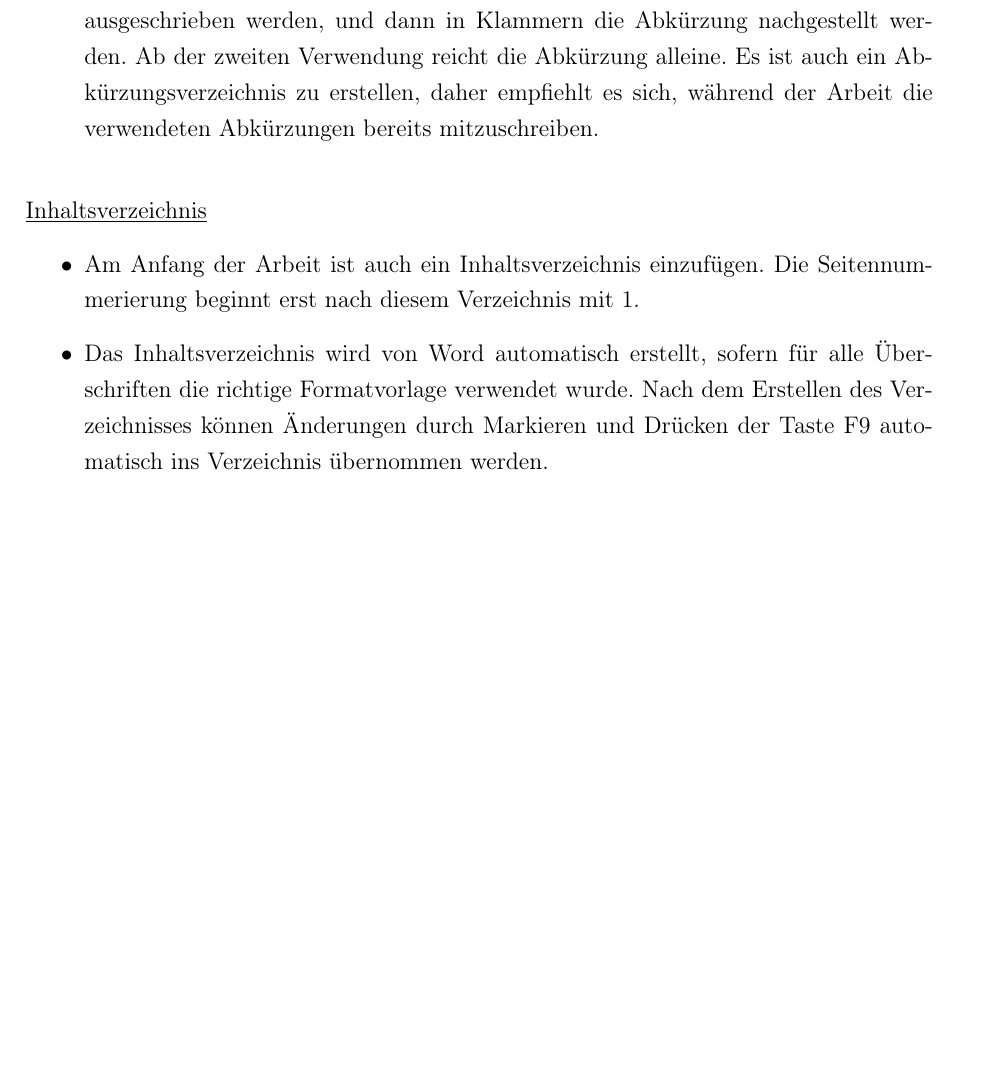
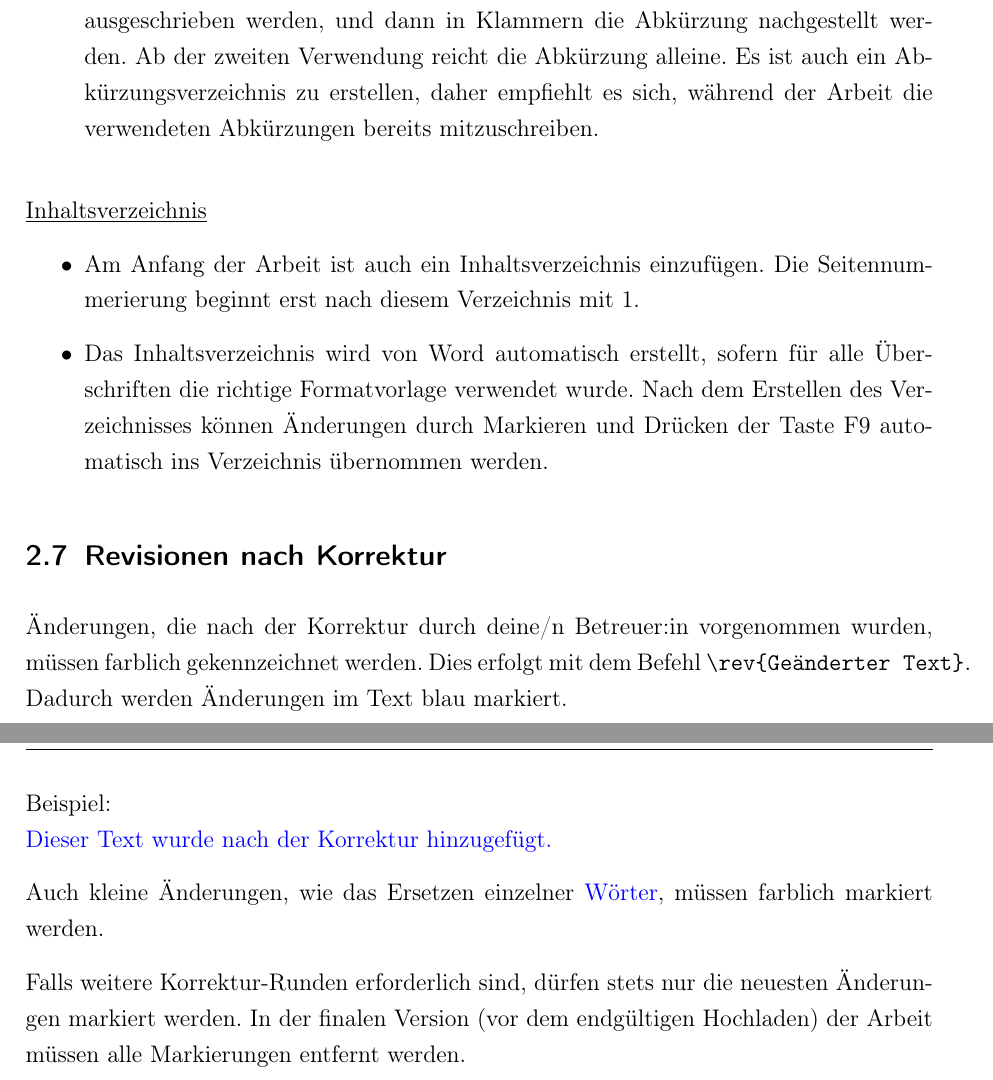
Before and after one commit to RobertGaugl/Template_IEE_Theses, a LaTeX document (Main.tex, which reads Kapitel/B02_Leitfaden zum Verfassen von Abschlussarbeiten.tex): part of page 25 of 37 before the commit and two parts of pages 25 and 26 of 38 after it, the two joined at a grey line, cut so that both start at the same text, the shorter picture padded with empty space. Compiled offline with pdfLaTeX.

Commit message:
Include new subsection Korrektur nach Revision.

```diff
--- a/Kapitel/B02_Leitfaden zum Verfassen von Abschlussarbeiten.tex
+++ b/Kapitel/B02_Leitfaden zum Verfassen von Abschlussarbeiten.tex
@@ -409,4 +409,17 @@ Das Übernehmen von Inhalten aus anderen Arbeiten ist üblich und sinnvoll bei d
     \item Das Inhaltsverzeichnis wird von Word automatisch erstellt, sofern für alle Überschriften die richtige Formatvorlage verwendet wurde. Nach dem Erstellen des Verzeichnisses können Änderungen durch Markieren und Drücken der Taste F9 automatisch ins Verzeichnis übernommen werden.
 \end{itemize}
 
+%=============================================================
+
+\subsection{Revisionen nach Korrektur}
+
+Änderungen, die nach der Korrektur durch deine/n Betreuer:in vorgenommen wurden, müssen farblich gekennzeichnet werden. Dies erfolgt mit dem Befehl \verb|\rev{Geänderter Text}|. Dadurch werden Änderungen im Text blau markiert.
+
+Beispiel:\\
+\rev{Dieser Text wurde nach der Korrektur hinzugefügt.}
+
+Auch kleine Änderungen, wie das Ersetzen einzelner \rev{Wörter}, müssen farblich markiert werden.
+
+Falls weitere Korrektur-Runden erforderlich sind, dürfen stets nur die neuesten Änderungen markiert werden. In der finalen Version (vor dem endgültigen Hochladen) der Arbeit müssen alle Markierungen entfernt werden.
+
 \newpage
--- a/Main.tex
+++ b/Main.tex
@@ -85,7 +85,10 @@ dashed=false, % Autoren immer anzeigen
 \usepackage{todonotes}
 
 % Paket für Farben im Text
-\usepackage{color}
+\usepackage{xcolor}
+% Definiere Farbe für Änderungen nach Korrektur
+\definecolor{blue}{rgb}{0,0,1}
+\newcommand{\rev}[1]{\textcolor{blue}{#1}}
 
 % Pakete für Tabellen
 \usepackage{colortbl}
```
Also changed, not shown: README.md.
